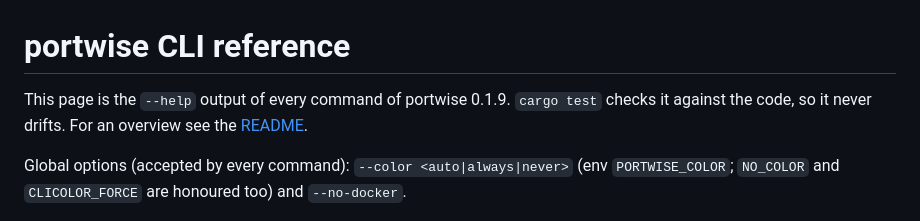
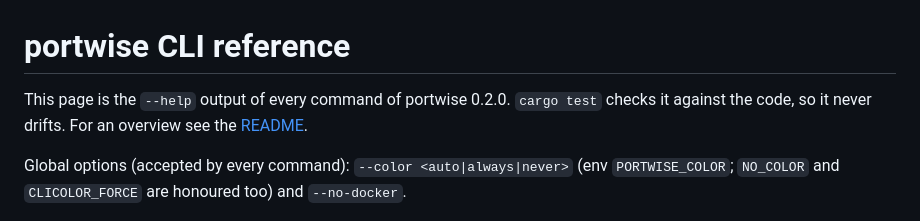
Before and after one commit to santoshshinde2012/holdmap, a Markdown page: docs/cli.md, the part around the change. Drawn GitHub-style.

```diff
--- a/docs/cli.md
+++ b/docs/cli.md
@@ -3,7 +3,7 @@
 <!-- Generated from the clap definitions in crates/portwise-cli. Do not edit by hand:
      PORTWISE_BLESS=1 cargo test -p portwise cli_reference -->
 
-This page is the `--help` output of every command of portwise 0.1.9. `cargo test` checks it
+This page is the `--help` output of every command of portwise 0.2.0. `cargo test` checks it
 against the code, so it never drifts. For an overview see the [README](../README.md).
 
 Global options (accepted by every command): `--color <auto|always|never>` (env `PORTWISE_COLOR`; `NO_COLOR` and `CLICOLOR_FORCE` are honoured too) and `--no-docker`.
```
Also changed, not shown: CHANGELOG.md (+14 -3 lines), README.md (+9 -9 lines), docs/screenshots/desktop-agents-dark.png (added), 7 other files.
